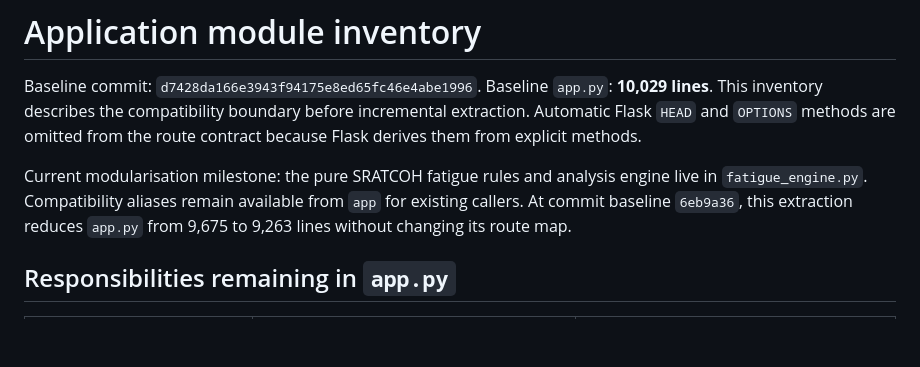
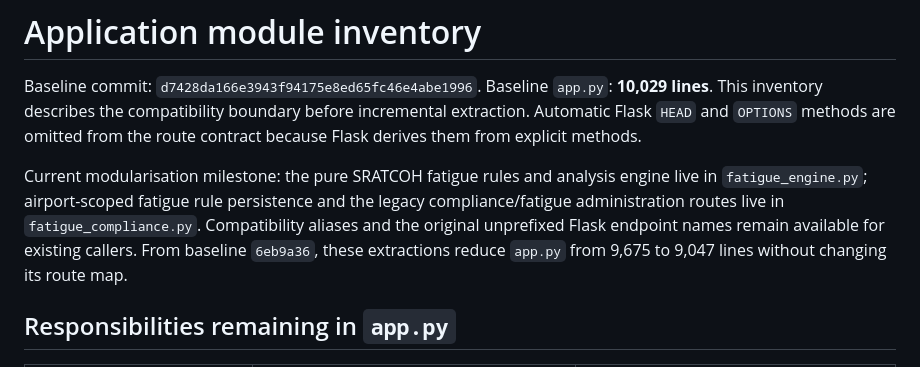
Before and after one commit to ian8500/ATCRoster, a Markdown page: docs/architecture/app-module-inventory.md, the part around one of its changes. Drawn GitHub-style; blank space fills up the shorter version.

Commit message:
Document fatigue compliance ownership

```diff
--- a/docs/architecture/app-module-inventory.md
+++ b/docs/architecture/app-module-inventory.md
@@ -3,9 +3,12 @@
 Baseline commit: `d7428da166e3943f94175e8ed65fc46e4abe1996`. Baseline `app.py`: **10,029 lines**. This inventory describes the compatibility boundary before incremental extraction. Automatic Flask `HEAD` and `OPTIONS` methods are omitted from the route contract because Flask derives them from explicit methods.
 
 Current modularisation milestone: the pure SRATCOH fatigue rules and analysis
-engine live in `fatigue_engine.py`. Compatibility aliases remain available from
-`app` for existing callers. At commit baseline `6eb9a36`, this extraction reduces
-`app.py` from 9,675 to 9,263 lines without changing its route map.
+engine live in `fatigue_engine.py`; airport-scoped fatigue rule persistence and
+the legacy compliance/fatigue administration routes live in
+`fatigue_compliance.py`. Compatibility aliases and the original unprefixed Flask
+endpoint names remain available for existing callers. From baseline `6eb9a36`,
+these extractions reduce `app.py` from 9,675 to 9,047 lines without changing its
+route map.
 
 ## Responsibilities remaining in `app.py`
 
```
Also changed, not shown: other parts of docs/architecture/app-module-inventory.md (+3 -3 lines).
